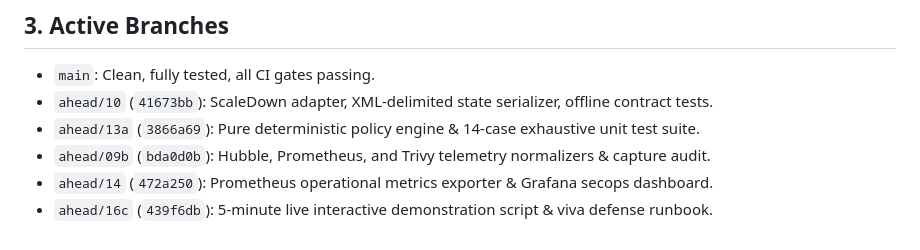
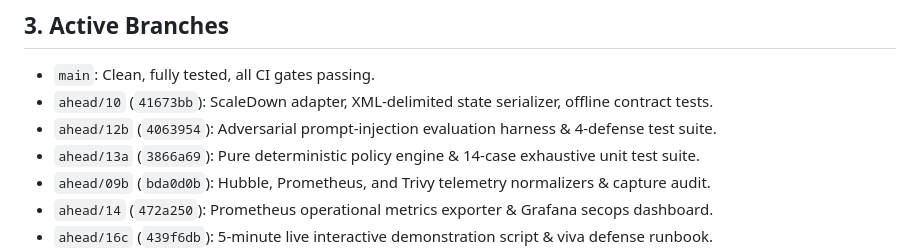
Before and after one commit to himanshukumar19/RuntimeLens, a Markdown page: docs/HANDOFF.md, the part around the change. Rendered like a GitHub page.

Commit message:
docs(handoff): document ahead/12b offline branch

```diff
--- a/docs/HANDOFF.md
+++ b/docs/HANDOFF.md
@@ -36,6 +36,7 @@ The project is governed under Mode A pair programming on macOS ARM64 with an air
 
 - `main`: Clean, fully tested, all CI gates passing.
 - `ahead/10` (`41673bb`): ScaleDown adapter, XML-delimited state serializer, offline contract tests.
+- `ahead/12b` (`4063954`): Adversarial prompt-injection evaluation harness & 4-defense test suite.
 - `ahead/13a` (`3866a69`): Pure deterministic policy engine & 14-case exhaustive unit test suite.
 - `ahead/09b` (`bda0d0b`): Hubble, Prometheus, and Trivy telemetry normalizers & capture audit.
 - `ahead/14` (`472a250`): Prometheus operational metrics exporter & Grafana secops dashboard.
```
